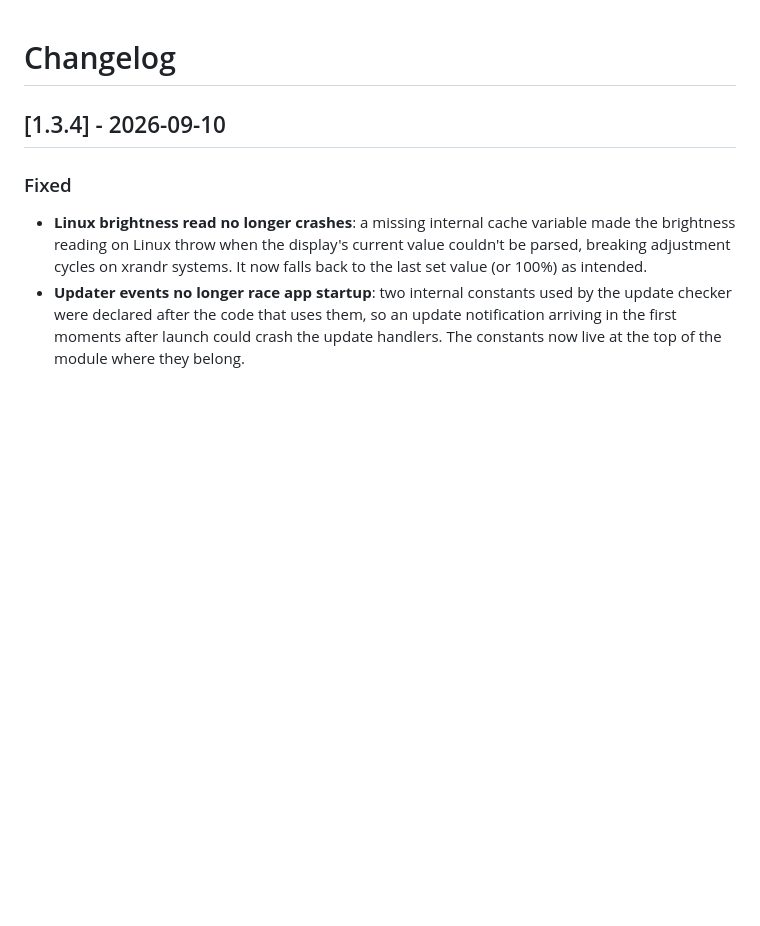
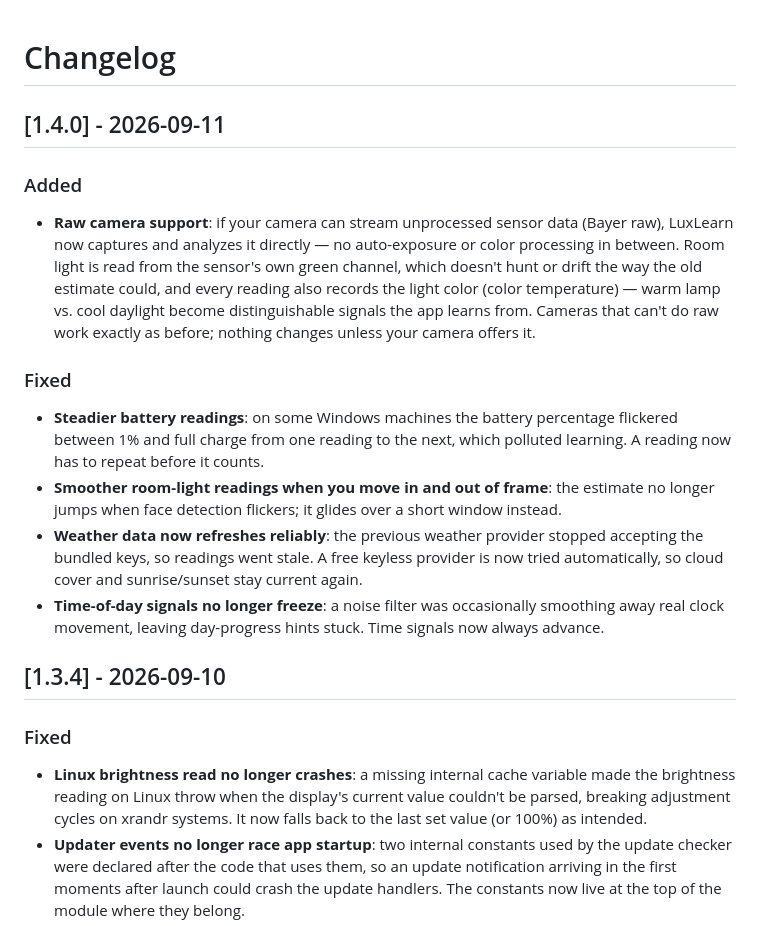
Before and after one commit to shahk70/luxlearn, a Markdown page: CHANGELOG.md, the part around the change. GitHub-like rendering; blank space fills up the shorter version.

Commit message:
CHANGELOG for 1.4.0: raw sensor capture plus log-forensics fixes
Co-Authored-By: Claude Sonnet 5 <noreply@anthropic.com>

```diff
--- a/CHANGELOG.md
+++ b/CHANGELOG.md
@@ -1,4 +1,33 @@
 # Changelog
+
+## [1.4.0] - 2026-09-11
+
+### Added
+- **Raw camera support**: if your camera can stream unprocessed sensor
+  data (Bayer raw), LuxLearn now captures and analyzes it directly —
+  no auto-exposure or color processing in between. Room light is read
+  from the sensor's own green channel, which doesn't hunt or drift the
+  way the old estimate could, and every reading also records the light
+  color (color temperature) — warm lamp vs. cool daylight become
+  distinguishable signals the app learns from. Cameras that can't do
+  raw work exactly as before; nothing changes unless your camera
+  offers it.
+
+### Fixed
+- **Steadier battery readings**: on some Windows machines the battery
+  percentage flickered between 1% and full charge from one reading to
+  the next, which polluted learning. A reading now has to repeat
+  before it counts.
+- **Smoother room-light readings when you move in and out of frame**:
+  the estimate no longer jumps when face detection flickers; it glides
+  over a short window instead.
+- **Weather data now refreshes reliably**: the previous weather
+  provider stopped accepting the bundled keys, so readings went stale.
+  A free keyless provider is now tried automatically, so cloud cover
+  and sunrise/sunset stay current again.
+- **Time-of-day signals no longer freeze**: a noise filter was
+  occasionally smoothing away real clock movement, leaving
+  day-progress hints stuck. Time signals now always advance.
 
 ## [1.3.4] - 2026-09-10
 
```
